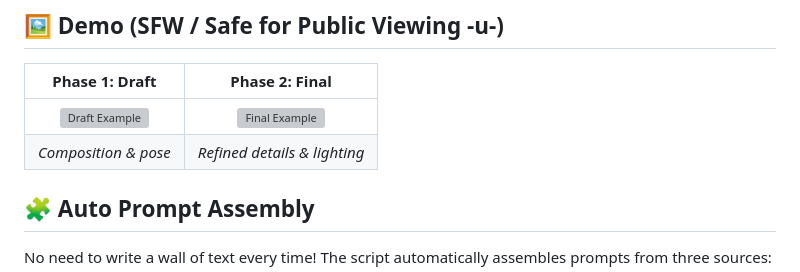
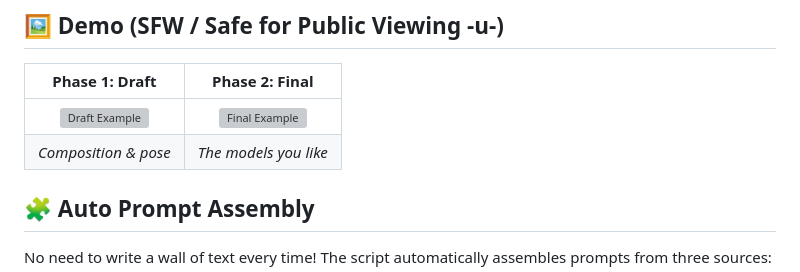
Before and after one commit to Gale0418/Project_ero, a Markdown page: README.md, the part around the change. Rendered like a GitHub page; grey boxes are pictures that could not be loaded.

```diff
--- a/README.md
+++ b/README.md
@@ -25,7 +25,7 @@ The system follows a **Draft -> Final** logic:
 | Phase 1: Draft | Phase 2: Final |
 | :---: | :---: |
 | <img src="https://pimg.1px.tw/blog/gale/album/101348418/844824872680195389.png" width="400" alt="Draft Example"> | <img src="https://pimg.1px.tw/blog/gale/album/101348418/844824876677369019.png" width="400" alt="Final Example"> |
-| *Composition & pose* | *Refined details & lighting* |
+| *Composition & pose* | *The models you like* |
 
 ## 🧩 Auto Prompt Assembly
 
```
